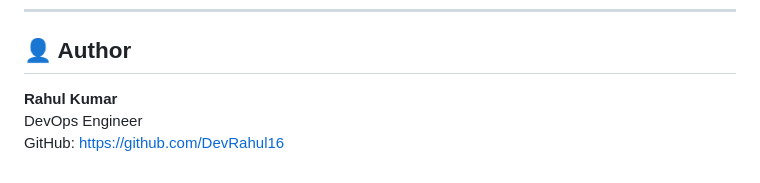
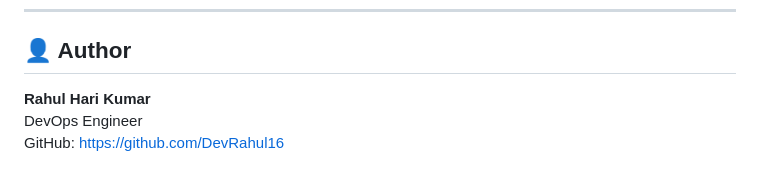
Before and after one commit to DevRahul16/NetflixOps, a Markdown page: README.md, the part around the change. Rendered like a GitHub page.

Commit message:
updated README.me file

```diff
--- a/README.md
+++ b/README.md
@@ -231,6 +231,6 @@ terraform destroy
 
 ## 👤 Author
 
-**Rahul Kumar**
+**Rahul Hari Kumar**
 DevOps Engineer
 GitHub: https://github.com/DevRahul16
```
